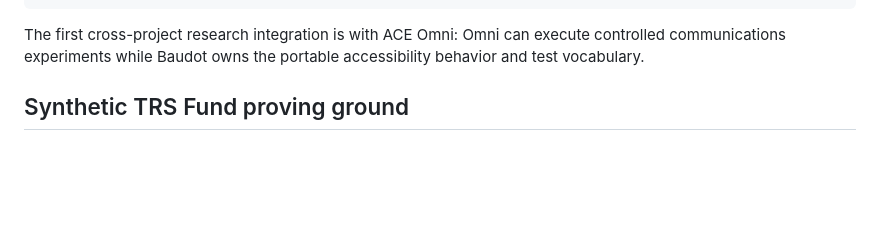
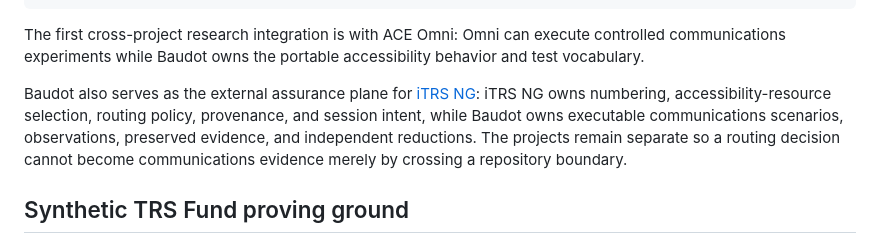
Before and after one commit to mcc0nnell/baudot, a Markdown page: README.md, the part around the change. GitHub-like rendering; blank space fills up the shorter version.

Commit message:
docs: link Baudot assurance role to iTRS NG

````diff
--- a/README.md
+++ b/README.md
@@ -50,6 +50,8 @@ baudot-testkit
 ```
 
 The first cross-project research integration is with ACE Omni: Omni can execute controlled communications experiments while Baudot owns the portable accessibility behavior and test vocabulary.
+
+Baudot also serves as the external assurance plane for [iTRS NG](https://github.com/mcc0nnell/itrs-ng): iTRS NG owns numbering, accessibility-resource selection, routing policy, provenance, and session intent, while Baudot owns executable communications scenarios, observations, preserved evidence, and independent reductions. The projects remain separate so a routing decision cannot become communications evidence merely by crossing a repository boundary.
 
 ## Synthetic TRS Fund proving ground
 
````
